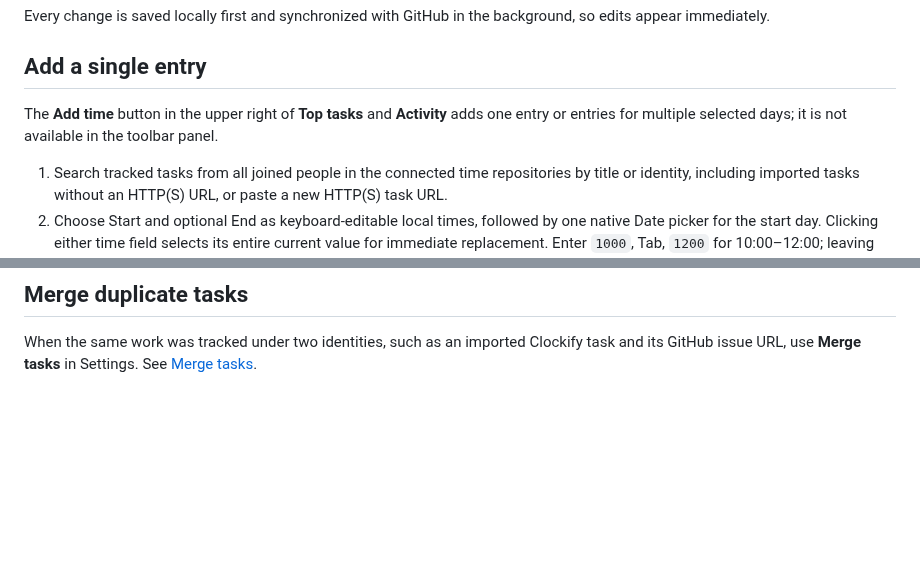
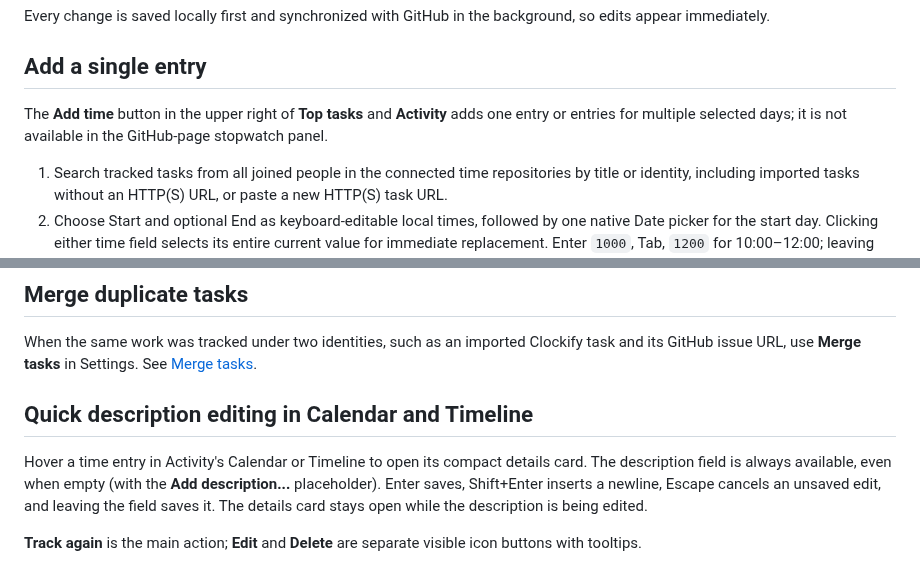
Before and after one commit to Clockoli/wip, a Markdown page: docs/editing-time.md, 2 parts joined by grey strips. GitHub-like rendering; blank space fills up the shorter version.

```diff
--- a/docs/editing-time.md
+++ b/docs/editing-time.md
@@ -6,7 +6,7 @@ Every change is saved locally first and synchronized with GitHub in the backgrou
 
 ## Add a single entry
 
-The **Add time** button in the upper right of **Top tasks** and **Activity** adds one entry or entries for multiple selected days; it is not available in the toolbar panel.
+The **Add time** button in the upper right of **Top tasks** and **Activity** adds one entry or entries for multiple selected days; it is not available in the GitHub-page stopwatch panel.
 
 1. Search tracked tasks from all joined people in the connected time repositories by title or identity, including imported tasks without an HTTP(S) URL, or paste a new HTTP(S) task URL.
 2. Choose Start and optional End as keyboard-editable local times, followed by one native Date picker for the start day. Clicking either time field selects its entire current value for immediate replacement. Enter `1000`, Tab, `1200` for 10:00–12:00; leaving either field formats four digits as `HH:MM`.
@@ -122,3 +122,9 @@ Changing a completed entry's time checks the destination against completed recor
 ## Merge duplicate tasks
 
 When the same work was tracked under two identities, such as an imported Clockify task and its GitHub issue URL, use **Merge tasks** in Settings. See [Merge tasks](settings.md#merge-tasks).
+
+## Quick description editing in Calendar and Timeline
+
+Hover a time entry in Activity's Calendar or Timeline to open its compact details card. The description field is always available, even when empty (with the **Add description...** placeholder). Enter saves, Shift+Enter inserts a newline, Escape cancels an unsaved edit, and leaving the field saves it. The details card stays open while the description is being edited.
+
+**Track again** is the main action; **Edit** and **Delete** are separate visible icon buttons with tooltips.
```
Also changed, not shown: docs/reports.md (+3 -1 lines), docs/tracking.md (+13 -13 lines).
